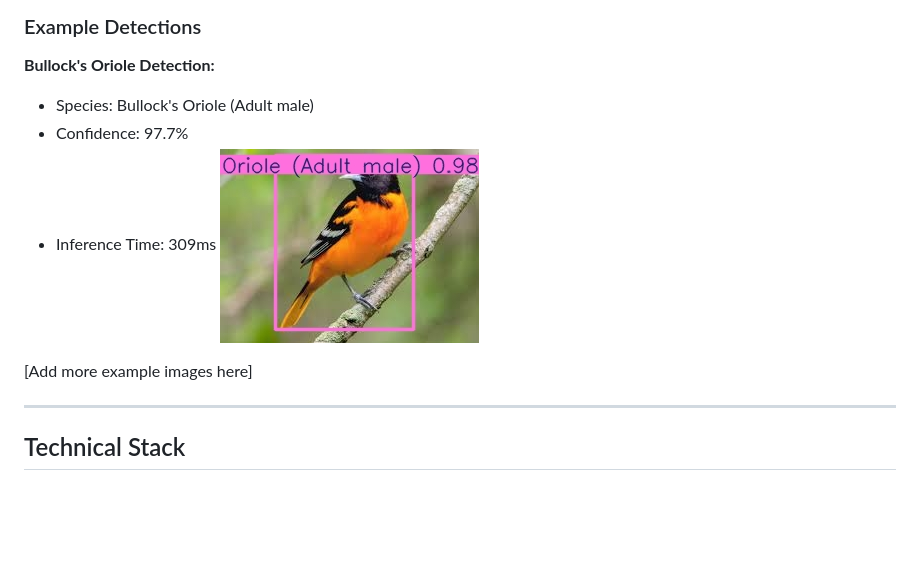
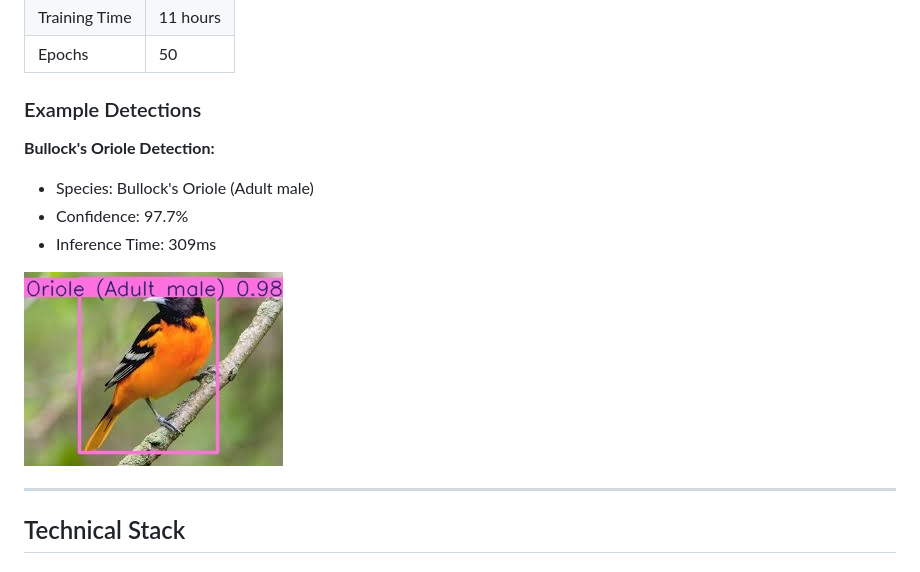
Before and after one commit to nico-mannarelli/bird-camera, a Markdown page: README.md, the part around the change. GitHub-like rendering; blank space fills up the shorter version.

```diff
--- a/README.md
+++ b/README.md
@@ -82,9 +82,8 @@ python inference.py --image bird.jpg --conf 0.5
 - Species: Bullock's Oriole (Adult male)
 - Confidence: 97.7%
 - Inference Time: 309ms
+
 ![Example 1](examples/oriole-result.jpg)
-
-[Add more example images here]
 
 ---
 
```
